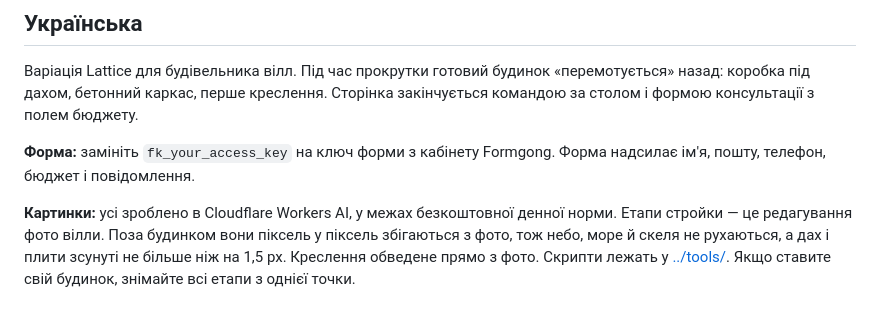
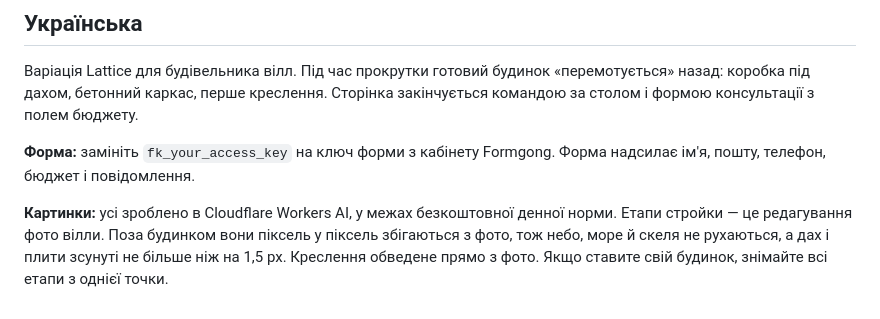
Before and after one commit to formgong/lattice-estate-template, a Markdown page: README.md, the part around the change. Rendered like a GitHub page.

Commit message:
README: drop a link to a folder that is not in this repo

```diff
--- a/README.md
+++ b/README.md
@@ -31,4 +31,4 @@ The form sends `name`, `email`, `phone` (optional), `budget` and `message`. It s
 
 **Форма:** замініть `fk_your_access_key` на ключ форми з кабінету Formgong. Форма надсилає ім'я, пошту, телефон, бюджет і повідомлення.
 
-**Картинки:** усі зроблено в Cloudflare Workers AI, у межах безкоштовної денної норми. Етапи стройки — це редагування фото вілли. Поза будинком вони піксель у піксель збігаються з фото, тож небо, море й скеля не рухаються, а дах і плити зсунуті не більше ніж на 1,5 px. Креслення обведене прямо з фото. Скрипти лежать у [../tools/](../tools/). Якщо ставите свій будинок, знімайте всі етапи з однієї точки.
+**Картинки:** усі зроблено в Cloudflare Workers AI, у межах безкоштовної денної норми. Етапи стройки — це редагування фото вілли. Поза будинком вони піксель у піксель збігаються з фото, тож небо, море й скеля не рухаються, а дах і плити зсунуті не більше ніж на 1,5 px. Креслення обведене прямо з фото. Якщо ставите свій будинок, знімайте всі етапи з однієї точки.
```
